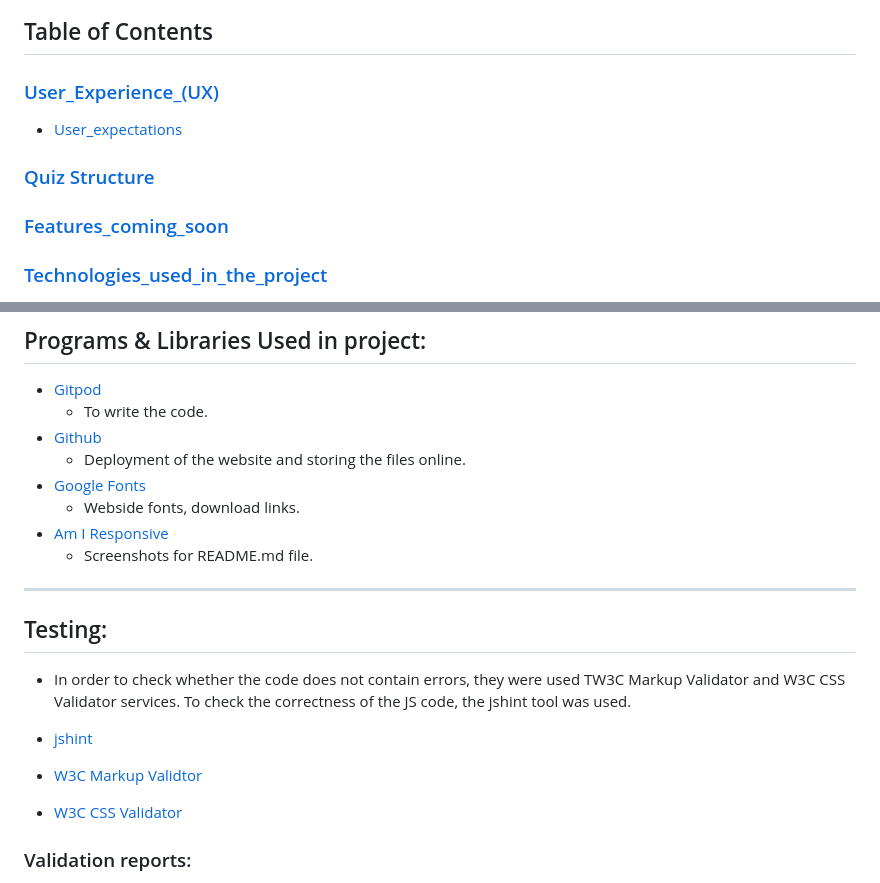
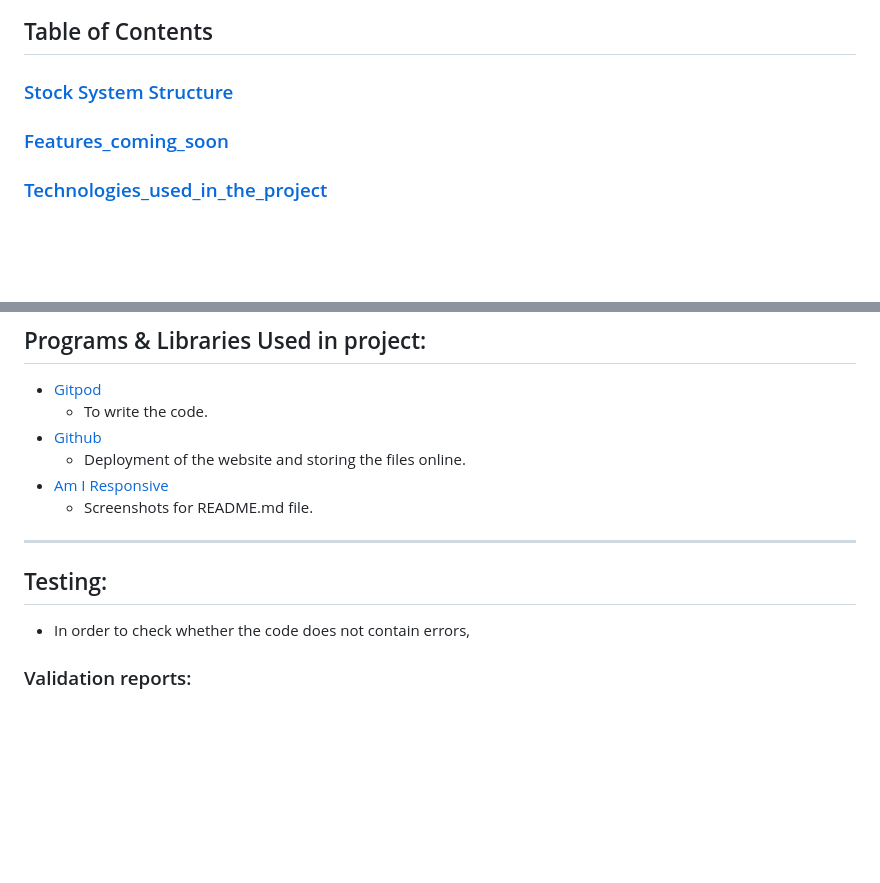
Before and after one commit to krzysztofkadela/NaturesOilsStockControl, a Markdown page: README.md, 2 parts joined by grey strips. Rendered like a GitHub page; blank space fills up the shorter version.

```diff
--- a/README.md
+++ b/README.md
@@ -21,10 +21,7 @@ Checking the total number of manufactured products: product - quantity produced.
 
 ## Table of Contents
 
-### [User_Experience_(UX)](#user-experienceux)
-* [User_expectations](#user-expectations)
-### [Quiz Structure](#quiz-structure-1)
-
+### [Stock System Structure](#stock-structure-1)
 ### [Features_coming_soon](#features-coming-soon)
 ### [Technologies_used_in_the_project](#technologies-used-in-the-project)
 ### [Programs_&_Libraries_Used_in_project](#programs--libraries-used-in-project)
@@ -179,20 +140,13 @@ Checking the total number of manufactured products: product - quantity produced.
     * To write the code.
  * [Github](https://github.com/)
     * Deployment of the website and storing the files online.
- * [Google Fonts](https://fonts.google.com/)
-    * Webside fonts, download links.
 * [Am I Responsive](https://ui.dev/amiresponsive)
     * Screenshots for README.md file.
 ---
 ## Testing:
- * In order to check whether the code does not contain errors, they were used
-   TW3C Markup Validator and W3C CSS Validator services.
-   To check the correctness of the JS code, the jshint tool was used.
+ * In order to check whether the code does not contain errors,
 
 
- * [jshint](https://jshint.com/)
- * [W3C Markup Validtor](https://validator.w3.org/)
- * [W3C CSS Validator](https://jigsaw.w3.org/css-validator/)
 
 ### Validation reports:
 
```
Also changed, not shown: other parts of README.md (+25 -115 lines).
